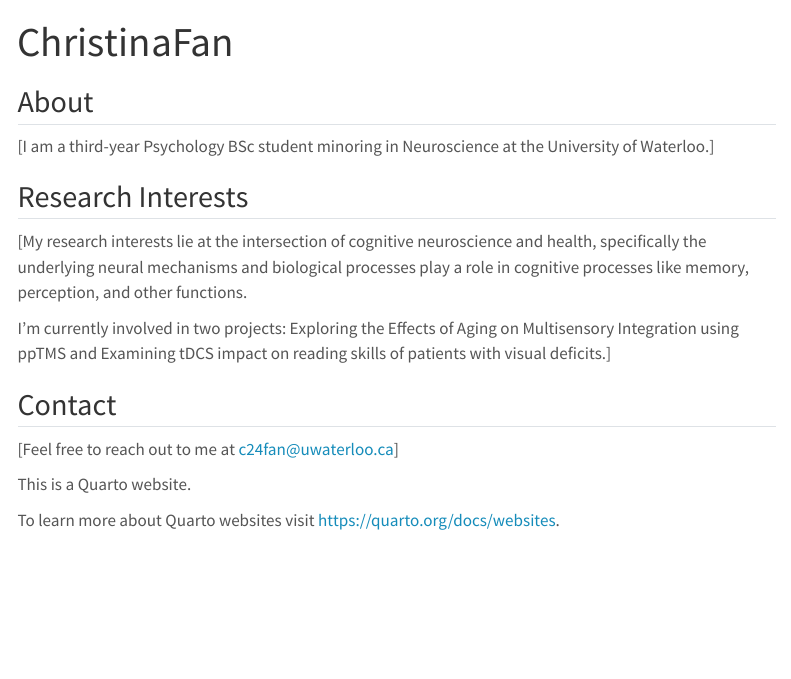
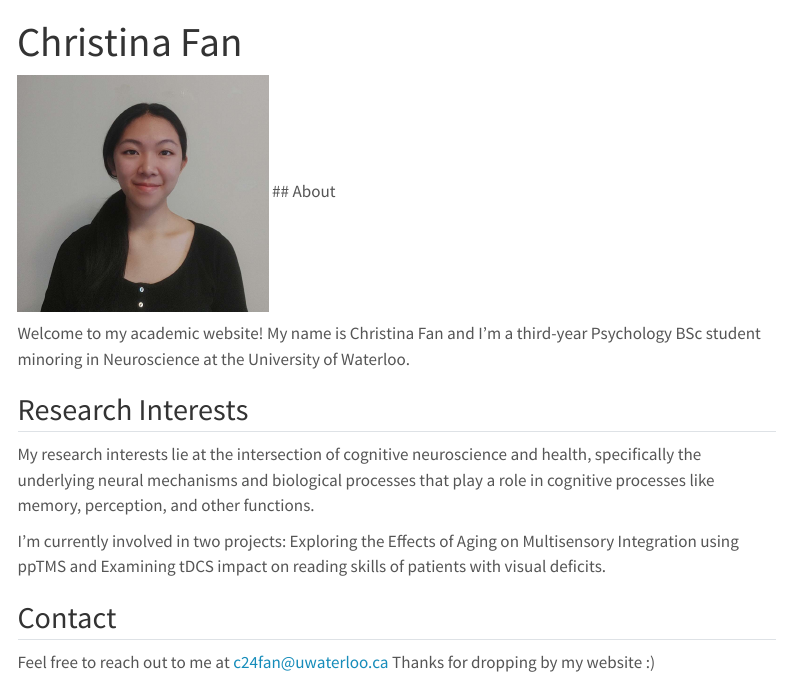
Before and after one commit to christinaf075/christinaf075.github.io, a Quarto document (index.qmd): the page in a window 1100 px wide, from its top. Rendered offline with R 4.5, knitr and Pandoc in place of Quarto, with nearby package versions; menus at the side of the page are left out.

Commit message:
Added professional picture

```diff
--- a/_quarto.yml
+++ b/_quarto.yml
@@ -4,13 +4,13 @@ project:
 
 website:
   site-url: "https://christinaf075.github.io"
-  title: "ChristinaFan"
-  description: "Welcome to test Fan's academic website"
+  title: "Christina Fan"
+  description: "Welcome to my academic website."
   navbar:
     left:
       - text: Home
         href: index.qmd
-      - text: About
+      - text: CV
         href: about.qmd
 
 
--- a/index.qmd
+++ b/index.qmd
@@ -1,3 +1,3 @@
 ---
-title: "ChristinaFan"
+title: "Christina Fan"
 ---
@@ -4,17 +5,14 @@ title: "ChristinaFan"
 ## About
 
-[I am a third-year Psychology BSc student minoring in Neuroscience at the University of Waterloo.]
+Welcome to my academic website! My name is Christina Fan and I'm a third-year Psychology BSc student minoring in Neuroscience at the University of Waterloo.
 
 ## Research Interests
 
-[My research interests lie at the intersection of cognitive neuroscience and health, specifically the underlying neural mechanisms and biological processes play a role in cognitive processes like memory, perception, and other functions.
+My research interests lie at the intersection of cognitive neuroscience and health, specifically the underlying neural mechanisms and biological processes that play a role in cognitive processes like memory, perception, and other functions.
 
-I'm currently involved in two projects: Exploring the Effects of Aging on Multisensory Integration using ppTMS and Examining tDCS impact on reading skills of patients with visual deficits.]
+I'm currently involved in two projects: Exploring the Effects of Aging on Multisensory Integration using ppTMS and Examining tDCS impact on reading skills of patients with visual deficits.
 
 ## Contact
 
-[Feel free to reach out to me at c24fan@uwaterloo.ca]
-
-This is a Quarto website.
-
-To learn more about Quarto websites visit <https://quarto.org/docs/websites>.
+Feel free to reach out to me at c24fan@uwaterloo.ca
+Thanks for dropping by my website :)
```
Also changed, not shown: about.qmd (+1 -3 lines), docs/_quarto.yml (deleted), docs/search.json, images/mmexport1691716909593.jpeg (added), index.qmd (1 more changed lines), 4 other files.
